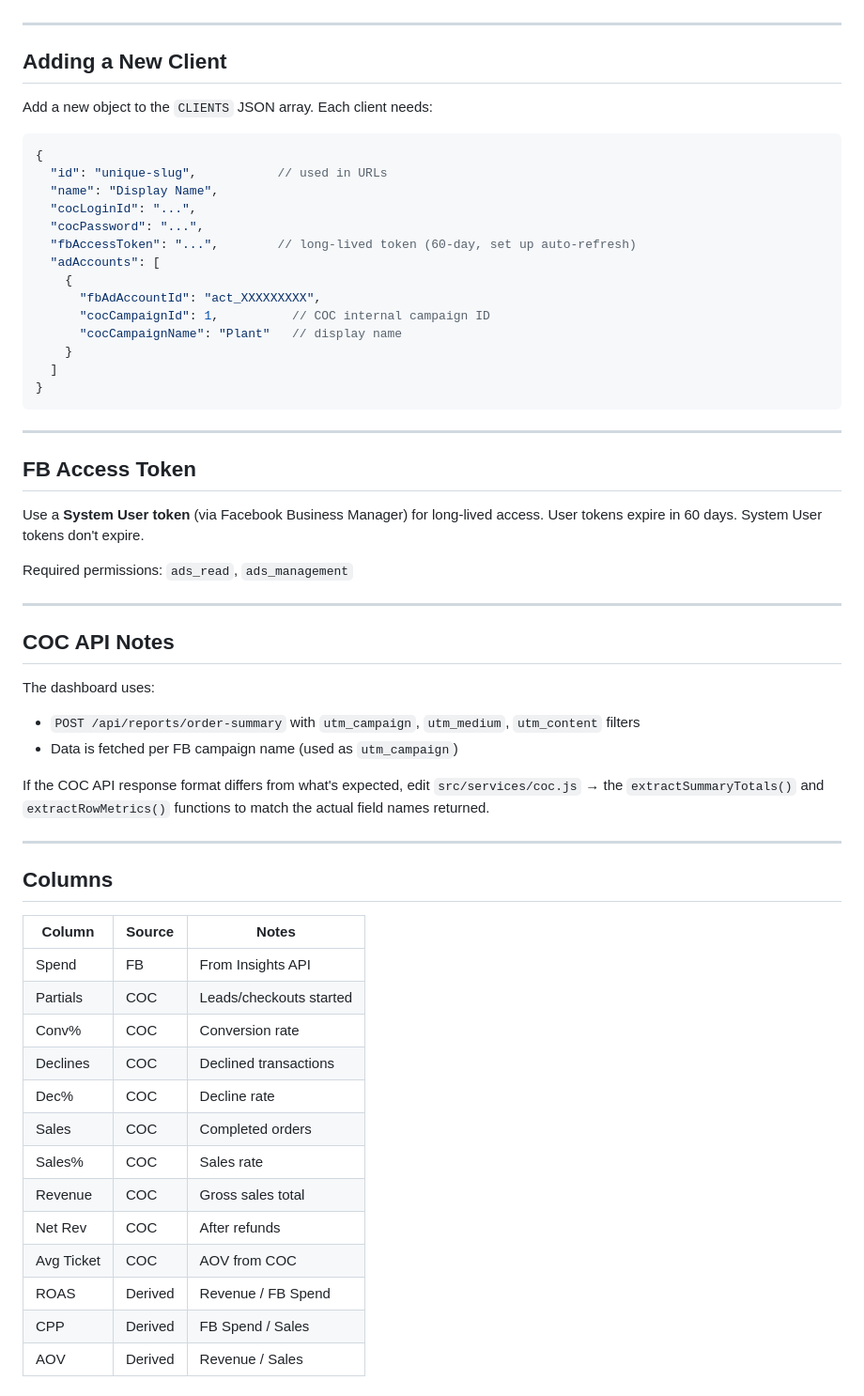
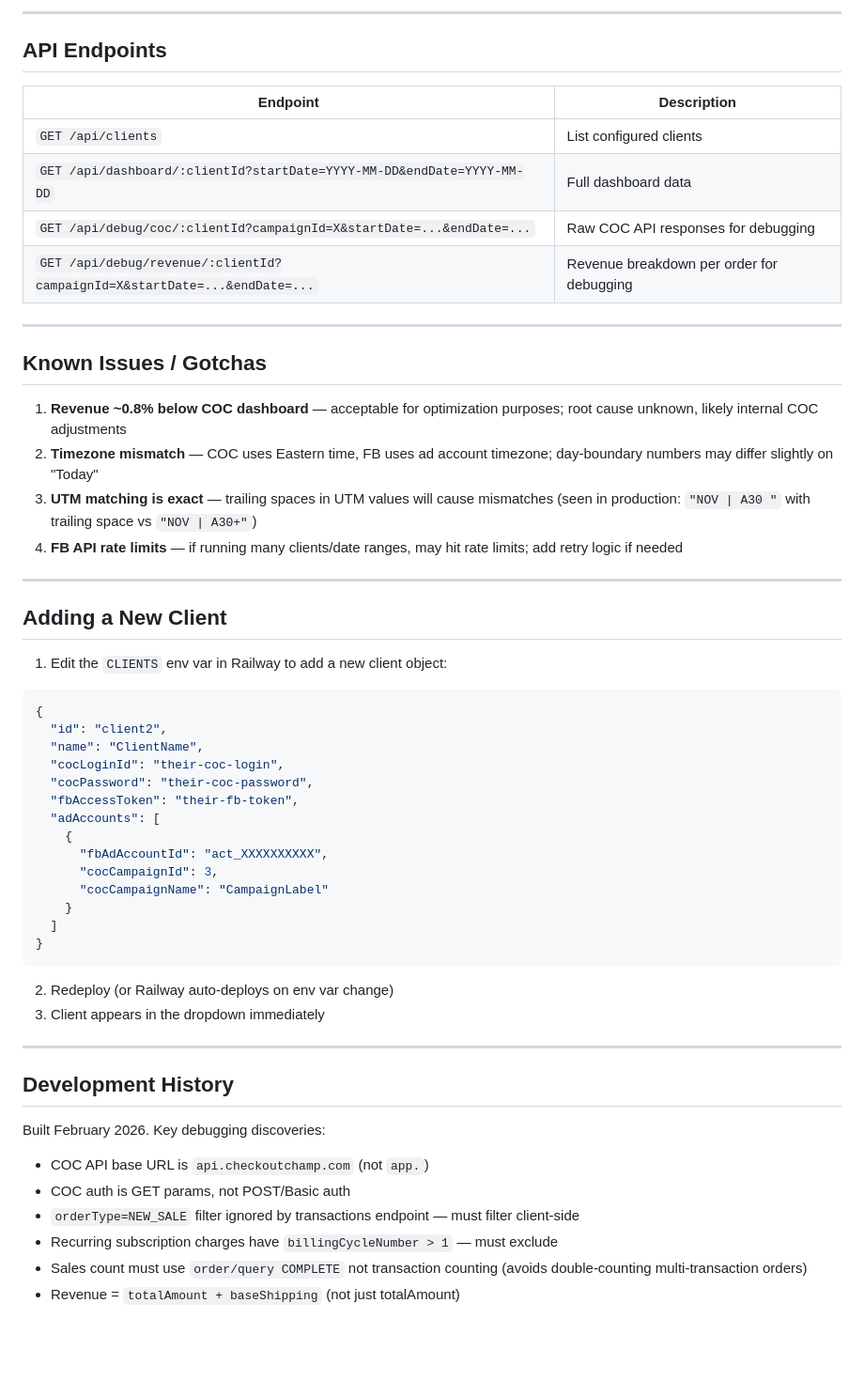
Before and after one commit to 2by4-analytics/claude-dash, a Markdown page: README.md, the part around one of its changes. Shown at 94% size. Drawn GitHub-style; blank space fills up the shorter version.

````diff
--- a/README.md
+++ b/README.md
@@ -62,61 +160,56 @@ Visit `http://localhost:3000`
+---
+
+## API Endpoints
+
+| Endpoint | Description |
+|----------|-------------|
+| `GET /api/clients` | List configured clients |
+| `GET /api/dashboard/:clientId?startDate=YYYY-MM-DD&endDate=YYYY-MM-DD` | Full dashboard data |
+| `GET /api/debug/coc/:clientId?campaignId=X&startDate=...&endDate=...` | Raw COC API responses for debugging |
+| `GET /api/debug/revenue/:clientId?campaignId=X&startDate=...&endDate=...` | Revenue breakdown per order for debugging |
+
+---
+
+## Known Issues / Gotchas
+
+1. **Revenue ~0.8% below COC dashboard** — acceptable for optimization purposes; root cause unknown, likely internal COC adjustments
+2. **Timezone mismatch** — COC uses Eastern time, FB uses ad account timezone; day-boundary numbers may differ slightly on "Today"
+3. **UTM matching is exact** — trailing spaces in UTM values will cause mismatches (seen in production: `"NOV | A30 "` with trailing space vs `"NOV | A30+"`)
+4. **FB API rate limits** — if running many clients/date ranges, may hit rate limits; add retry logic if needed
 
 ---
 
 ## Adding a New Client
 
-Add a new object to the `CLIENTS` JSON array. Each client needs:
-
+1. Edit the `CLIENTS` env var in Railway to add a new client object:
 ```json
 {
-  "id": "unique-slug",           // used in URLs
-  "name": "Display Name",
-  "cocLoginId": "...",
-  "cocPassword": "...",
-  "fbAccessToken": "...",        // long-lived token (60-day, set up auto-refresh)
+  "id": "client2",
+  "name": "ClientName",
+  "cocLoginId": "their-coc-login",
+  "cocPassword": "their-coc-password",
+  "fbAccessToken": "their-fb-token",
   "adAccounts": [
     {
-      "fbAdAccountId": "act_XXXXXXXXX",
-      "cocCampaignId": 1,          // COC internal campaign ID
-      "cocCampaignName": "Plant"   // display name
+      "fbAdAccountId": "act_XXXXXXXXXX",
+      "cocCampaignId": 3,
+      "cocCampaignName": "CampaignLabel"
     }
   ]
 }
 ```
+2. Redeploy (or Railway auto-deploys on env var change)
+3. Client appears in the dropdown immediately
 
 ---
 
-## FB Access Token
+## Development History
 
-Use a **System User token** (via Facebook Business Manager) for long-lived access. User tokens expire in 60 days. System User tokens don't expire.
+Built February 2026. Key debugging discoveries:
 
-Required permissions: `ads_read`, `ads_management`
-
----
-
-## COC API Notes
-
-The dashboard uses:
-- `POST /api/reports/order-summary` with `utm_campaign`, `utm_medium`, `utm_content` filters
-- Data is fetched per FB campaign name (used as `utm_campaign`)
-
-If the COC API response format differs from what's expected, edit `src/services/coc.js` → the `extractSummaryTotals()` and `extractRowMetrics()` functions to match the actual field names returned.
-
----
-
-## Columns
-
-| Column | Source | Notes |
-|--------|--------|-------|
-| Spend | FB | From Insights API |
-| Partials | COC | Leads/checkouts started |
-| Conv% | COC | Conversion rate |
-| Declines | COC | Declined transactions |
-| Dec% | COC | Decline rate |
-| Sales | COC | Completed orders |
-| Sales% | COC | Sales rate |
-| Revenue | COC | Gross sales total |
-| Net Rev | COC | After refunds |
-| Avg Ticket | COC | AOV from COC |
-| ROAS | Derived | Revenue / FB Spend |
-| CPP | Derived | FB Spend / Sales |
-| AOV | Derived | Revenue / Sales |
+- COC API base URL is `api.checkoutchamp.com` (not `app.`)
+- COC auth is GET params, not POST/Basic auth
+- `orderType=NEW_SALE` filter ignored by transactions endpoint — must filter client-side
+- Recurring subscription charges have `billingCycleNumber > 1` — must exclude
+- Sales count must use `order/query COMPLETE` not transaction counting (avoids double-counting multi-transaction orders)
+- Revenue = `totalAmount + baseShipping` (not just totalAmount)
````
Also changed, not shown: other parts of README.md (+146 -48 lines).
